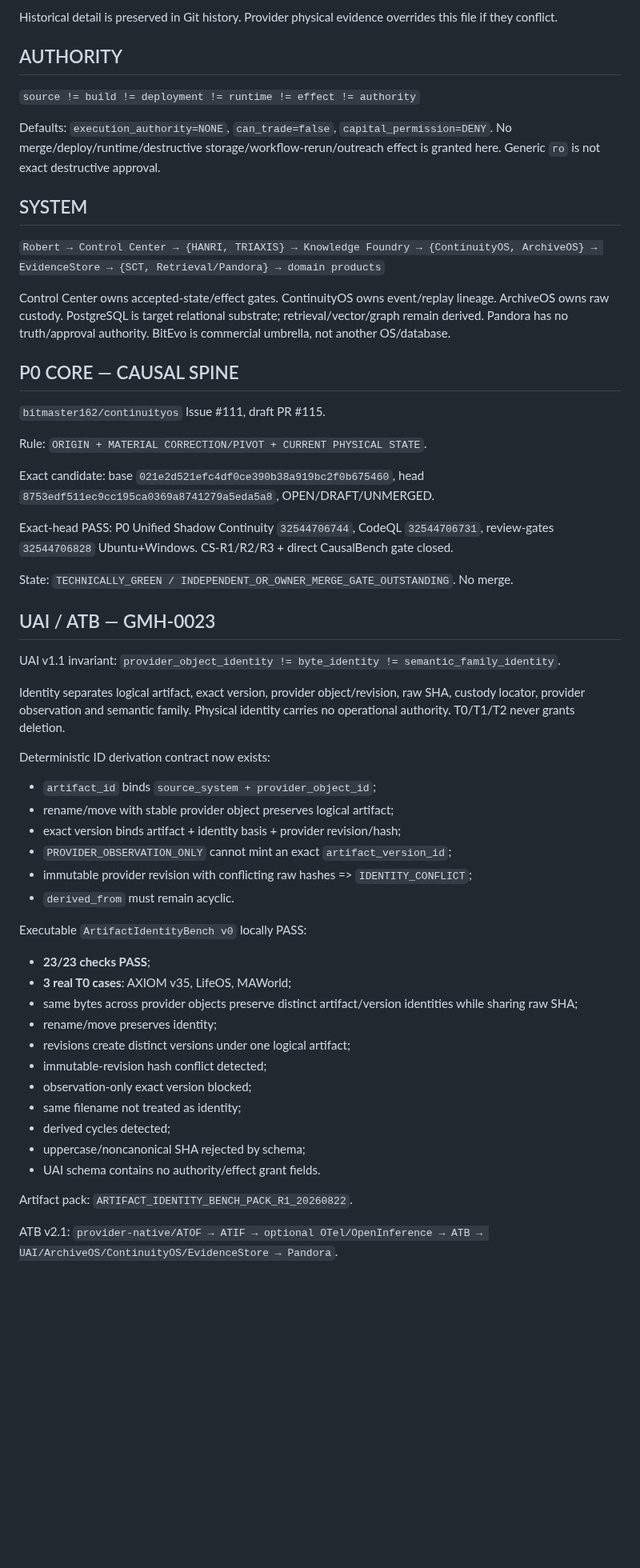
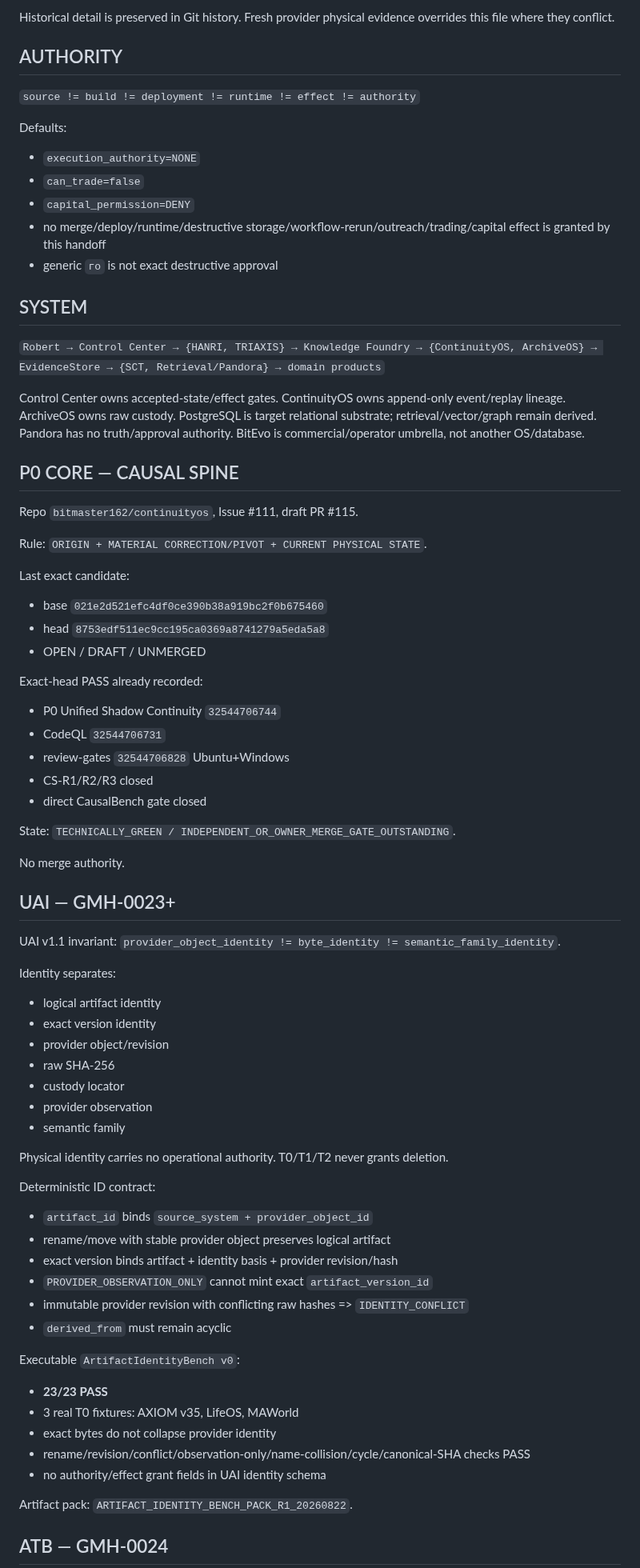
Before and after one commit to bitmaster162/control-center, a Markdown page: handoffs/GLOBAL_MAIN_HANDOFF_CURRENT.md, the part around one of its changes. Shown at 80% size. GitHub-like rendering; blank space fills up the shorter version.

```diff
--- a/handoffs/GLOBAL_MAIN_HANDOFF_CURRENT.md
+++ b/handoffs/GLOBAL_MAIN_HANDOFF_CURRENT.md
@@ -8,61 +8,80 @@
 
-Historical detail is preserved in Git history. Provider physical evidence overrides this file if they conflict.
+Historical detail is preserved in Git history. Fresh provider physical evidence overrides this file where they conflict.
 
 ## AUTHORITY
 
 `source != build != deployment != runtime != effect != authority`
 
-Defaults: `execution_authority=NONE`, `can_trade=false`, `capital_permission=DENY`. No merge/deploy/runtime/destructive storage/workflow-rerun/outreach effect is granted here. Generic `го` is not exact destructive approval.
+Defaults:
+- `execution_authority=NONE`
+- `can_trade=false`
+- `capital_permission=DENY`
+- no merge/deploy/runtime/destructive storage/workflow-rerun/outreach/trading/capital effect is granted by this handoff
+- generic `го` is not exact destructive approval
 
 ## SYSTEM
 
 `Robert → Control Center → {HANRI, TRIAXIS} → Knowledge Foundry → {ContinuityOS, ArchiveOS} → EvidenceStore → {SCT, Retrieval/Pandora} → domain products`
 
-Control Center owns accepted-state/effect gates. ContinuityOS owns event/replay lineage. ArchiveOS owns raw custody. PostgreSQL is target relational substrate; retrieval/vector/graph remain derived. Pandora has no truth/approval authority. BitEvo is commercial umbrella, not another OS/database.
+Control Center owns accepted-state/effect gates. ContinuityOS owns append-only event/replay lineage. ArchiveOS owns raw custody. PostgreSQL is target relational substrate; retrieval/vector/graph remain derived. Pandora has no truth/approval authority. BitEvo is commercial/operator umbrella, not another OS/database.
 
 ## P0 CORE — CAUSAL SPINE
 
-`bitmaster162/continuityos` Issue #111, draft PR #115.
+Repo `bitmaster162/continuityos`, Issue #111, draft PR #115.
 
-Rule: `ORIGIN + MATERIAL CORRECTION/PIVOT + CURRENT PHYSICAL STATE`.
+Rule:
+`ORIGIN + MATERIAL CORRECTION/PIVOT + CURRENT PHYSICAL STATE`.
 
-Exact candidate: base `021e2d521efc4df0ce390b38a919bc2f0b675460`, head `8753edf511ec9cc195ca0369a8741279a5eda5a8`, OPEN/DRAFT/UNMERGED.
+Last exact candidate:
+- base `021e2d521efc4df0ce390b38a919bc2f0b675460`
+- head `8753edf511ec9cc195ca0369a8741279a5eda5a8`
+- OPEN / DRAFT / UNMERGED
 
-Exact-head PASS: P0 Unified Shadow Continuity `32544706744`, CodeQL `32544706731`, review-gates `32544706828` Ubuntu+Windows. CS-R1/R2/R3 + direct CausalBench gate closed.
+Exact-head PASS already recorded:
+- P0 Unified Shadow Continuity `32544706744`
+- CodeQL `32544706731`
+- review-gates `32544706828` Ubuntu+Windows
+- CS-R1/R2/R3 closed
+- direct CausalBench gate closed
 
-State: `TECHNICALLY_GREEN / INDEPENDENT_OR_OWNER_MERGE_GATE_OUTSTANDING`. No merge.
+State:
+`TECHNICALLY_GREEN / INDEPENDENT_OR_OWNER_MERGE_GATE_OUTSTANDING`.
 
-## UAI / ATB — GMH-0023
+No merge authority.
+
+## UAI — GMH-0023+
 
 UAI v1.1 invariant:
 `provider_object_identity != byte_identity != semantic_family_identity`.
 
-Identity separates logical artifact, exact version, provider object/revision, raw SHA, custody locator, provider observation and semantic family. Physical identity carries no operational authority. T0/T1/T2 never grants deletion.
+Identity separates:
+- logical artifact identity
+- exact version identity
+- provider object/revision
+- raw SHA-256
+- custody locator
+- provider observation
+- semantic family
 
-Deterministic ID derivation contract now exists:
-- `artifact_id` binds `source_system + provider_object_id`;
-- rename/move with stable provider object preserves logical artifact;
-- exact version binds artifact + identity basis + provider revision/hash;
-- `PROVIDER_OBSERVATION_ONLY` cannot mint an exact `artifact_version_id`;
-- immutable provider revision with conflicting raw hashes => `IDENTITY_CONFLICT`;
-- `derived_from` must remain acyclic.
+Physical identity carries no operational authority. T0/T1/T2 never grants deletion.
 
-Executable `ArtifactIdentityBench v0` locally PASS:
-- **23/23 checks PASS**;
-- **3 real T0 cases**: AXIOM v35, LifeOS, MAWorld;
-- same bytes across provider objects preserve distinct artifact/version identities while sharing raw SHA;
-- rename/move preserves identity;
-- revisions create distinct versions under one logical artifact;
-- immutable-revision hash conflict detected;
-- observation-only exact version blocked;
-- same filename not treated as identity;
-- derived cycles detected;
-- uppercase/noncanonical SHA rejected by schema;
-- UAI schema contains no authority/effect grant fields.
+Deterministic ID contract:
+- `artifact_id` binds `source_system + provider_object_id`
+- rename/move with stable provider object preserves logical artifact
+- exact version binds artifact + identity basis + provider revision/hash
+- `PROVIDER_OBSERVATION_ONLY` cannot mint exact `artifact_version_id`
+- immutable provider revision with conflicting raw hashes => `IDENTITY_CONFLICT`
+- `derived_from` must remain acyclic
+
+Executable `ArtifactIdentityBench v0`:
+- **23/23 PASS**
+- 3 real T0 fixtures: AXIOM v35, LifeOS, MAWorld
+- exact bytes do not collapse provider identity
+- rename/revision/conflict/observation-only/name-collision/cycle/canonical-SHA checks PASS
+- no authority/effect grant fields in UAI identity schema
 
 Artifact pack:
 `ARTIFACT_IDENTITY_BENCH_PACK_R1_20260822`.
 
-ATB v2.1:
-`provider-native/ATOF → ATIF → optional OTel/OpenInference → ATB → UAI/ArchiveOS/ContinuityOS/EvidenceStore → Pandora`.
+## ATB — GMH-0024
 
```
Also changed, not shown: other parts of handoffs/GLOBAL_MAIN_HANDOFF_CURRENT.md (+179 -45 lines).
